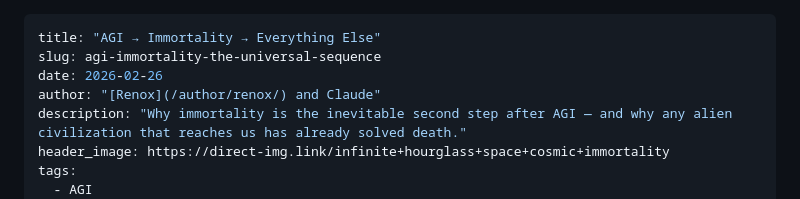
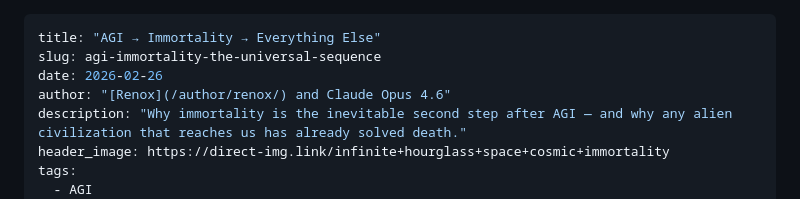
Before and after one commit to apophenia-news/apophenia.news, a Markdown page: articles/agi-immortality-the-universal-sequence/index.md, the part around the change. Rendered like a GitHub page.

```diff
--- a/articles/agi-immortality-the-universal-sequence/index.md
+++ b/articles/agi-immortality-the-universal-sequence/index.md
@@ -2,7 +2,7 @@
 title: "AGI → Immortality → Everything Else"
 slug: agi-immortality-the-universal-sequence
 date: 2026-02-26
-author: "[Renox](/author/renox/) and Claude"
+author: "[Renox](/author/renox/) and Claude Opus 4.6"
 description: "Why immortality is the inevitable second step after AGI — and why any alien civilization that reaches us has already solved death."
 header_image: https://direct-img.link/infinite+hourglass+space+cosmic+immortality
 tags:
```
